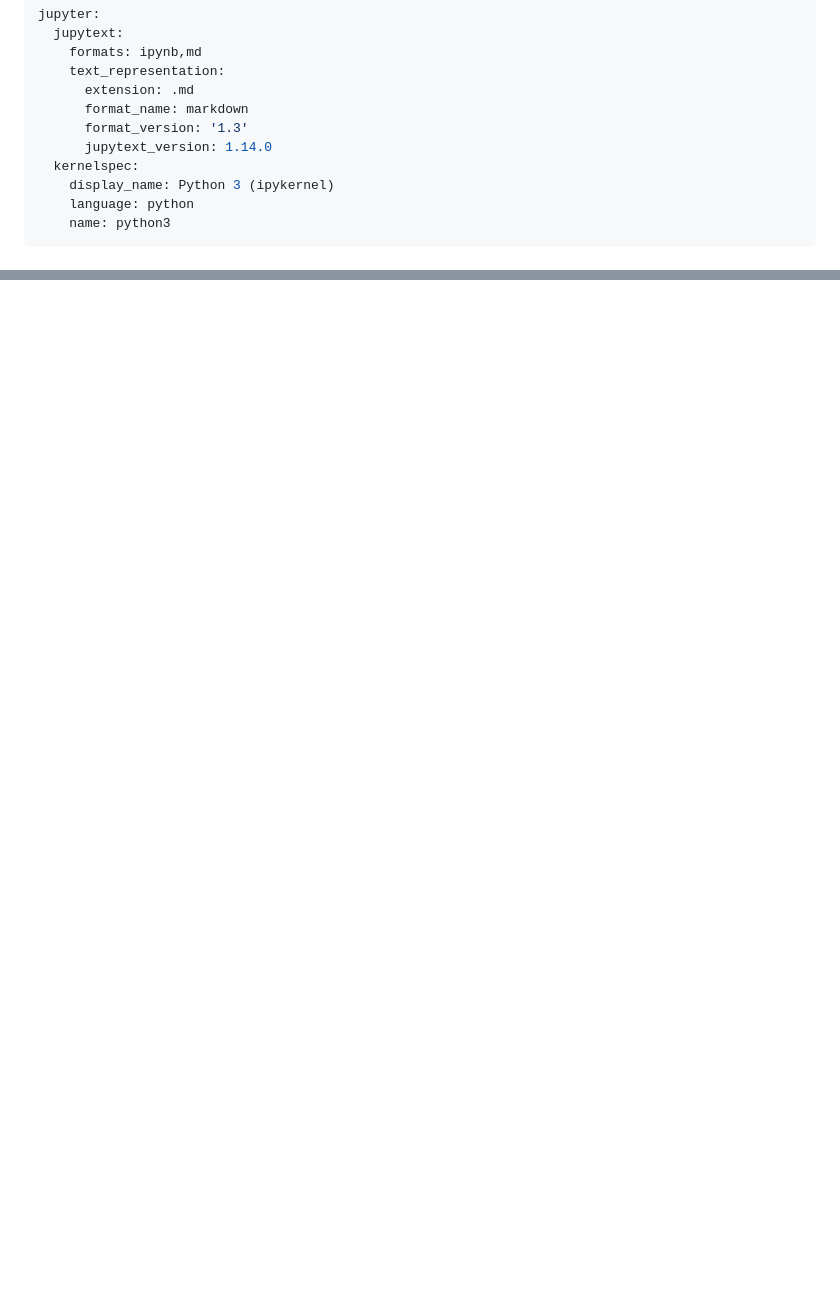
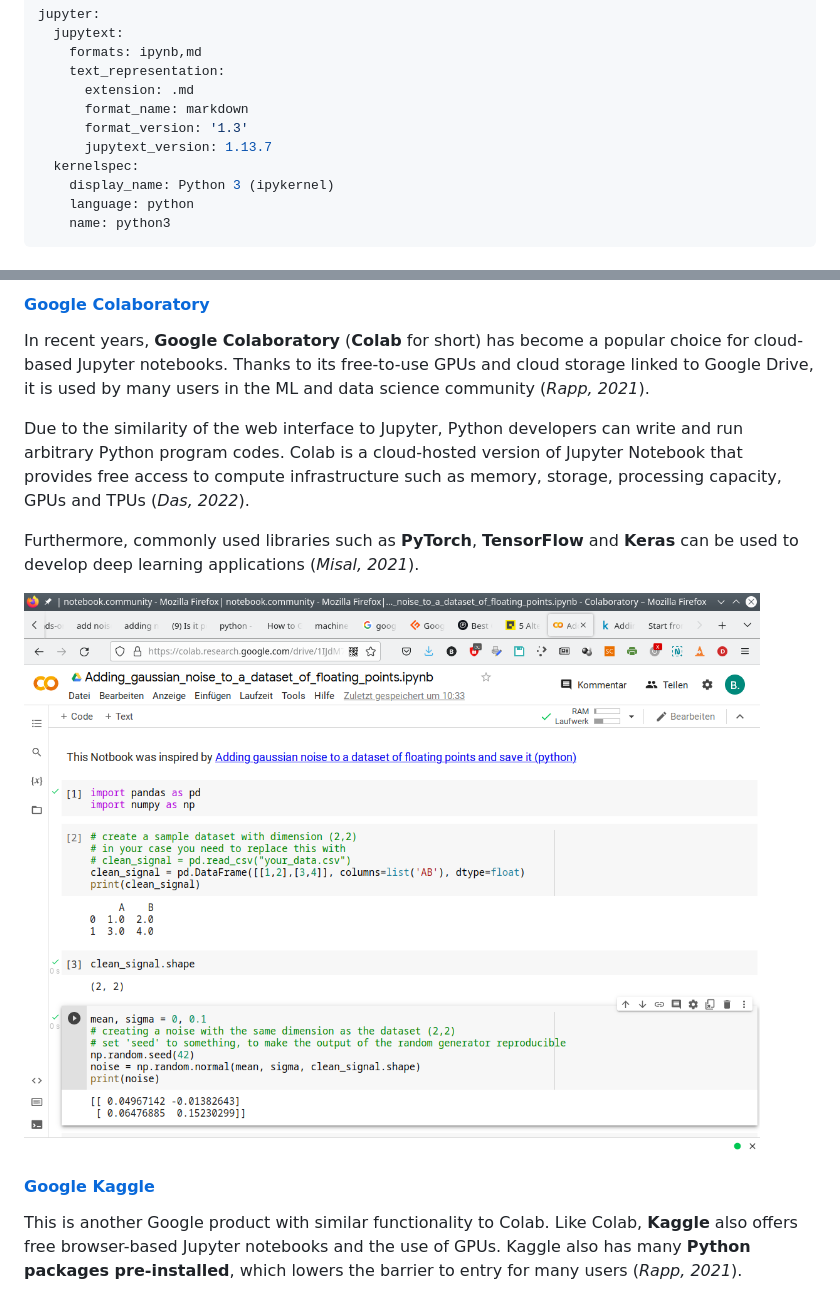
Before and after one commit to urmel79/Jupyter_GettingStarted2ML, a Markdown page: Step-by-step_intro_to_ML_with_SVC_and_Iris.md, 2 parts joined by grey strips. GitHub-like rendering; pictures changed too: images/Screenshot_google_Colab.png (added); blank space fills up the shorter version.

Commit message:
added section about cloud-hosted IDEs

```diff
--- a/Step-by-step_intro_to_ML_with_SVC_and_Iris.md
+++ b/Step-by-step_intro_to_ML_with_SVC_and_Iris.md
@@ -6,7 +6,7 @@ jupyter:
       extension: .md
       format_name: markdown
       format_version: '1.3'
-      jupytext_version: 1.14.0
+      jupytext_version: 1.13.7
   kernelspec:
     display_name: Python 3 (ipykernel)
     language: python
@@ -358,0 +374,15 @@ If the command line interpreter (CLI) starts instead of the graphical user inter
+#### [Google Colaboratory](https://colab.research.google.com/)
+
+In recent years, **Google Colaboratory** (**Colab** for short) has become a popular choice for cloud-based Jupyter notebooks. Thanks to its free-to-use GPUs and cloud storage linked to Google Drive, it is used by many users in the ML and data science community (<cite data-cite="Colab_Alternatives_2021">Rapp, 2021</cite>).
+
+Due to the similarity of the web interface to Jupyter, Python developers can write and run arbitrary Python program codes. Colab is a cloud-hosted version of Jupyter Notebook that provides free access to compute infrastructure such as memory, storage, processing capacity, GPUs and TPUs (<cite data-cite="Colab_about_2022">Das, 2022</cite>).
+
+Furthermore, commonly used libraries such as **PyTorch**, **TensorFlow** and **Keras** can be used to develop deep learning applications (<cite data-cite="Colab_5_Alternatives_2021">Misal, 2021</cite>).
+
+![Screenshot of IDE *Google Colaboratory* (source: Kasper, license: CC BY-SA)](images/Screenshot_google_Colab.png)
+
+
+#### [Google Kaggle](https://www.kaggle.com)
+
+This is another Google product with similar functionality to Colab. Like Colab, **Kaggle** also offers free browser-based Jupyter notebooks and the use of GPUs. Kaggle also has many **Python packages pre-installed**, which lowers the barrier to entry for many users (<cite data-cite="Colab_Alternatives_2021">Rapp, 2021</cite>).
+
```
Also changed, not shown: other parts of Step-by-step_intro_to_ML_with_SVC_and_Iris.md (+26 -1 lines), images/Screenshot_Paperspace_Gradient.png (added), images/Screenshot_google_Kaggle.png (added), 2 other files.
